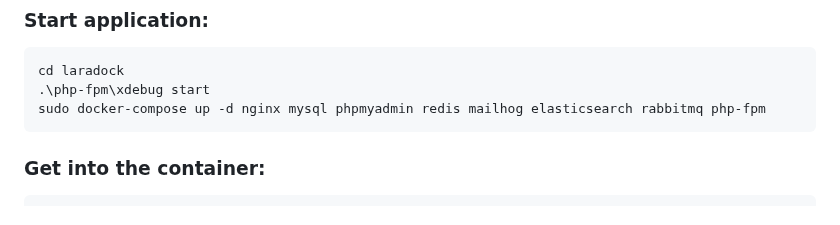
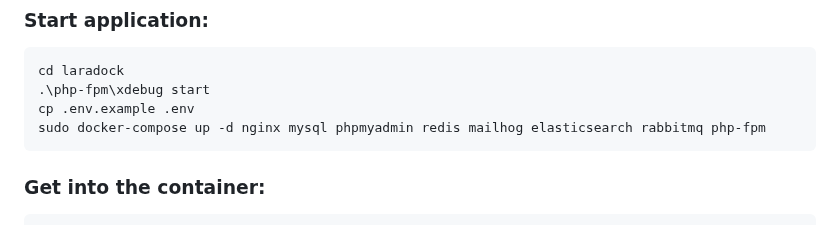
Before and after one commit to aferrate/api-symfony6, a Markdown page: README.md, the part around the change. GitHub-like rendering.

````diff
--- a/README.md
+++ b/README.md
@@ -12,6 +12,7 @@
 ```
 cd laradock
 .\php-fpm\xdebug start
+cp .env.example .env
 sudo docker-compose up -d nginx mysql phpmyadmin redis mailhog elasticsearch rabbitmq php-fpm
 ```
 
````
